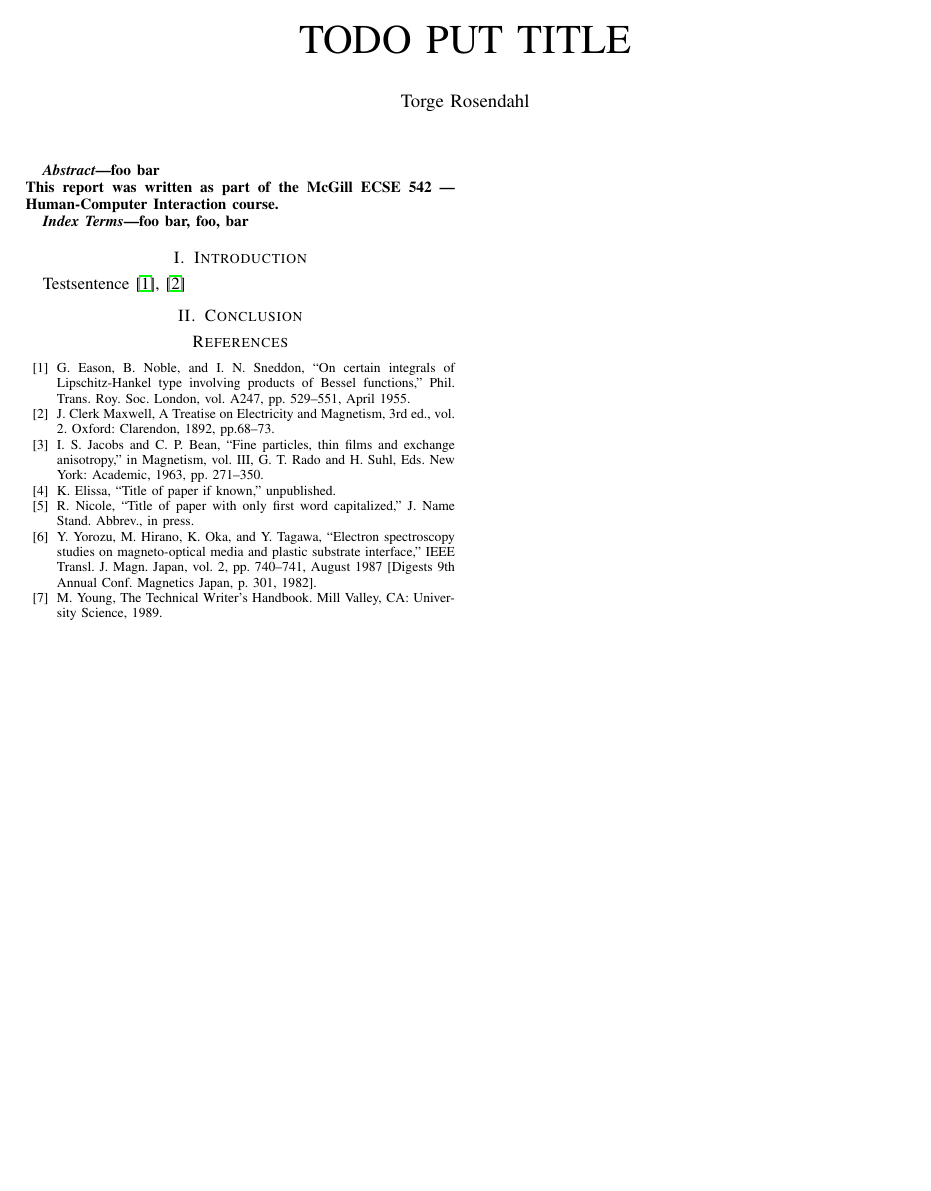
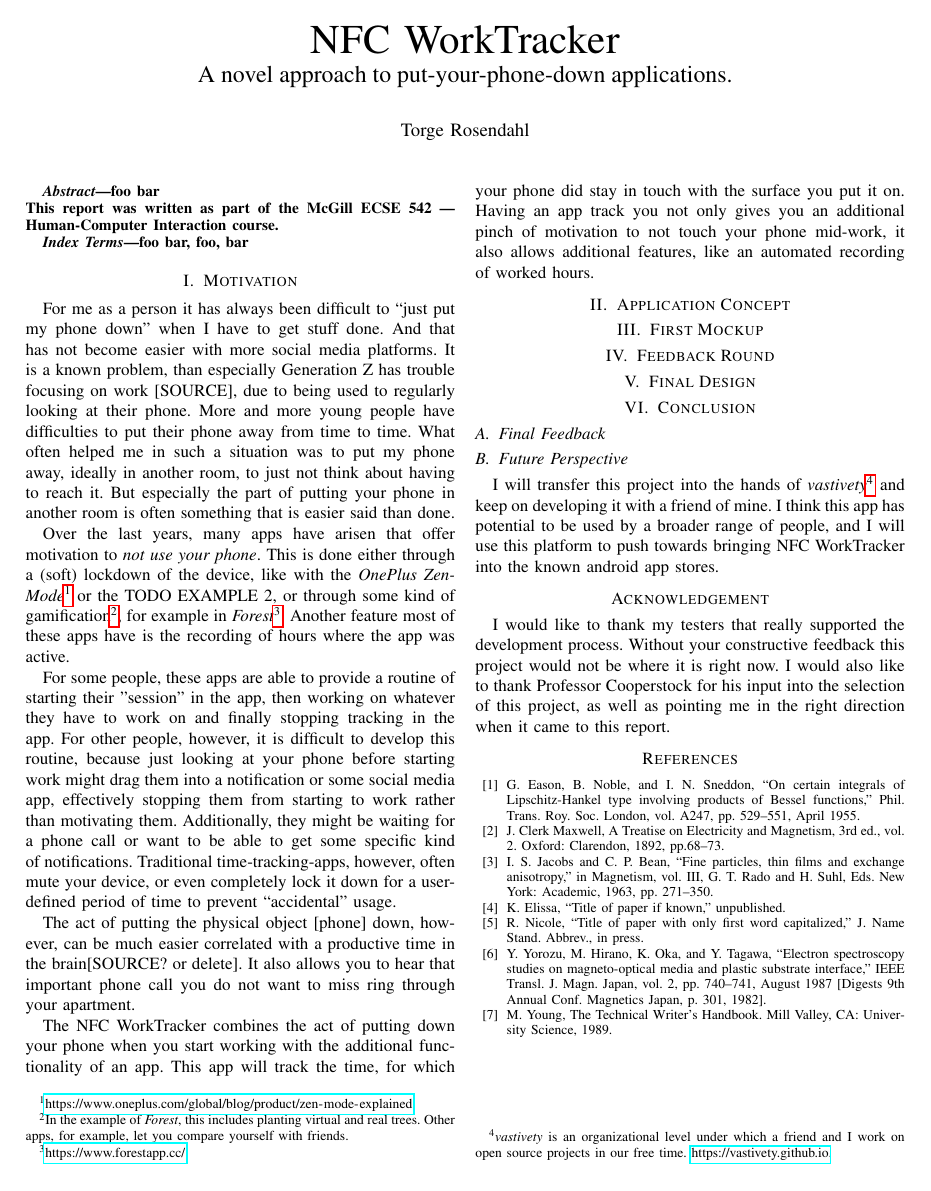
Before and after one commit to torgeros/nfc-worktracker-report, a LaTeX paper (report.tex): the whole page. Compiled offline with pdfLaTeX.

Commit message:
worked on report, brainstorming audios --03-29 completely copied over, added motivation text and final sentences of report

```diff
--- a/report.tex
+++ b/report.tex
@@ -6,7 +6,9 @@
 \usepackage{hyperref}
 \usepackage{cleveref}
 
-\title{TODO PUT TITLE}
+\newcommand{\projectname}{NFC WorkTracker}
+
+\title{\projectname\\\Large{A novel approach to put-your-phone-down applications.}}
 \author{Torge Rosendahl}
 
 \begin{document}
@@ -22,14 +24,51 @@ This report was written as part of the McGill ECSE 542 --- Human-Computer Intera
 foo bar, foo, bar
 \end{IEEEkeywords}
 
-\section{Introduction}
-Testsentence \cite{b1, b2}
+\section{Motivation}
+For me as a person it has always been difficult to ``just put my phone down'' when I have to get stuff done. And that has not become easier with more social media platforms. It is a known problem, than especially Generation Z has trouble focusing on work [SOURCE], due to being used to regularly looking at their phone. More and more young people have difficulties to put their phone away from time to time. What often helped me in such a situation was to put my phone away, ideally in another room, to just not think about having to reach it. But especially the part of putting your phone in another room is often something that is easier said than done.
+
+Over the last years, many apps have arisen that offer motivation to \textit{not use your phone}. This is done either through a (soft) lockdown of the device, like with the \textit{OnePlus ZenMode}\footnote{\url{https://www.oneplus.com/global/blog/product/zen-mode-explained}} or the TODO EXAMPLE 2, or through some kind of gamification\footnote{In the example of \textit{Forest}, this includes planting virtual and real trees. Other apps, for example, let you compare yourself with friends.}, for example in \textit{Forest}\footnote{\url{https://www.forestapp.cc/}}. Another feature most of these apps have is the recording of hours where the app was active.
+
+For some people, these apps are able to provide a routine of starting their "session" in the app, then working on whatever they have to work on and finally stopping tracking in the app. For other people, however, it is difficult to develop this routine, because just looking at your phone before starting work might drag them into a notification or some social media app, effectively stopping them from starting to work rather than motivating them. Additionally, they might be waiting for a phone call or want to be able to get some specific kind of notifications. Traditional time-tracking-apps, however, often mute your device, or even completely lock it down for a user-defined period of time to prevent ``accidental'' usage.
+
+The act of putting the physical object [phone] down, however, can be much easier correlated with a productive time in the brain[SOURCE? or delete]. It also allows you to hear that important phone call you do not want to miss ring through your apartment.
+
+The {\projectname} combines the act of putting down your phone when you start working with the additional functionality of an app. This app will track the time, for which your phone did stay in touch with the surface you put it on. Having an app track you not only gives you an additional pinch of motivation to not touch your phone mid-work, it also allows additional features, like an automated recording of worked hours.
+
+\section{Application Concept}
+%NFC and stuff
+%setup process
+%guiding through buying an NFC "tag" (generally meaning sticker, card, or other)
+
+\section{First Mockup}
+%first impl
+%details abt the app
+%software stuff: nfc background processing, fact that activity has to be started and not service directly
+
+\section{Feedback Round}
+%user feedback, including screenshots, notes of them using it, sketch/sketched screenshot (w/ arrow circles etc)
+%evaluation of some sort
+%two users okay, three would be better (Vic, Jonas, maybe s/o from law)
+%three user makes it more clear what needs to be changed, what should be a setting and what is just a "this single user thing"
+
+\section{Final Design}
+%iteration implementation
+%changes made to adapt to what the user requested/requires/had struggles with
+%foremost: correlation between feedback and changes!
 
 \section{Conclusion}
+%basic important task: evaluate personal findings with this
 
+\subsection{Final Feedback}
+%get feedback for "final" design. reflect on that.
+%I give the imporved/working version with their feedback implemented and get their reacction.
+%Either: It is not perfectly usable. Or: There is more critique. Changes they did not know they need, or changes they requested but dont like now.
 
-%\section*{Acknowledgment}
-%leave this out as long as I don't have anyone specific to thank I guess...
+\subsection{Future Perspective}
+I will transfer this project into the hands of \textit{vastivety}\footnote{\textit{vastivety} is an organizational level under which a friend and I work on open source projects in our free time. \url{https://vastivety.github.io}.} and keep on developing it with a friend of mine. I think this app has potential to be used by a broader range of people, and I will use this platform to push towards bringing {\projectname} into the known android app stores.
+
+\section*{Acknowledgement}
+I would like to thank my testers that really supported the development process. Without your constructive feedback this project would not be where it is right now. I would also like to thank Professor Cooperstock for his input into the selection of this project, as well as pointing me in the right direction when it came to this report.
 
 %Note bib style from IEEE, see
 % https://ieee-dataport.org/sites/default/files/analysis/27/IEEE%20Citation%20Guidelines.pdf
```
